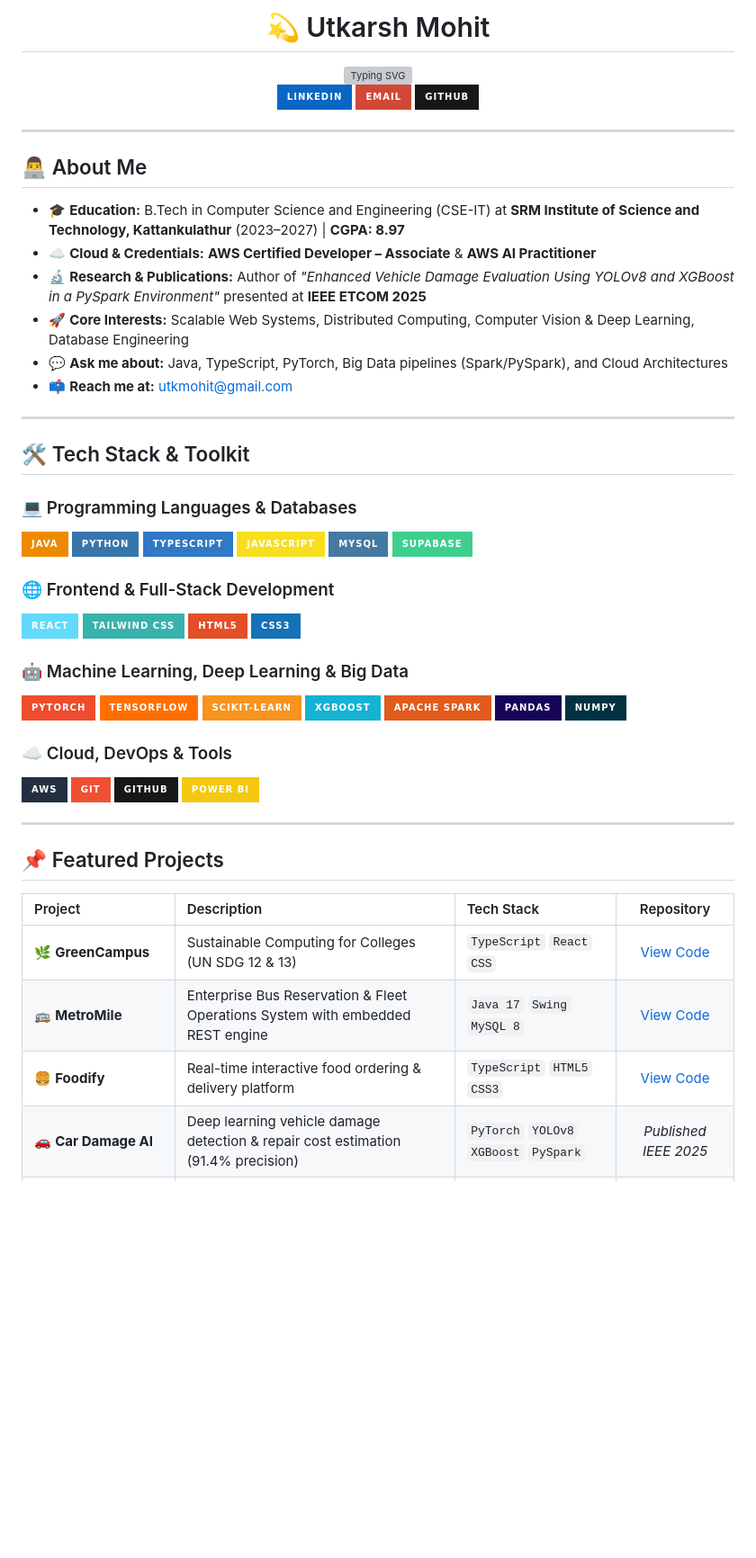
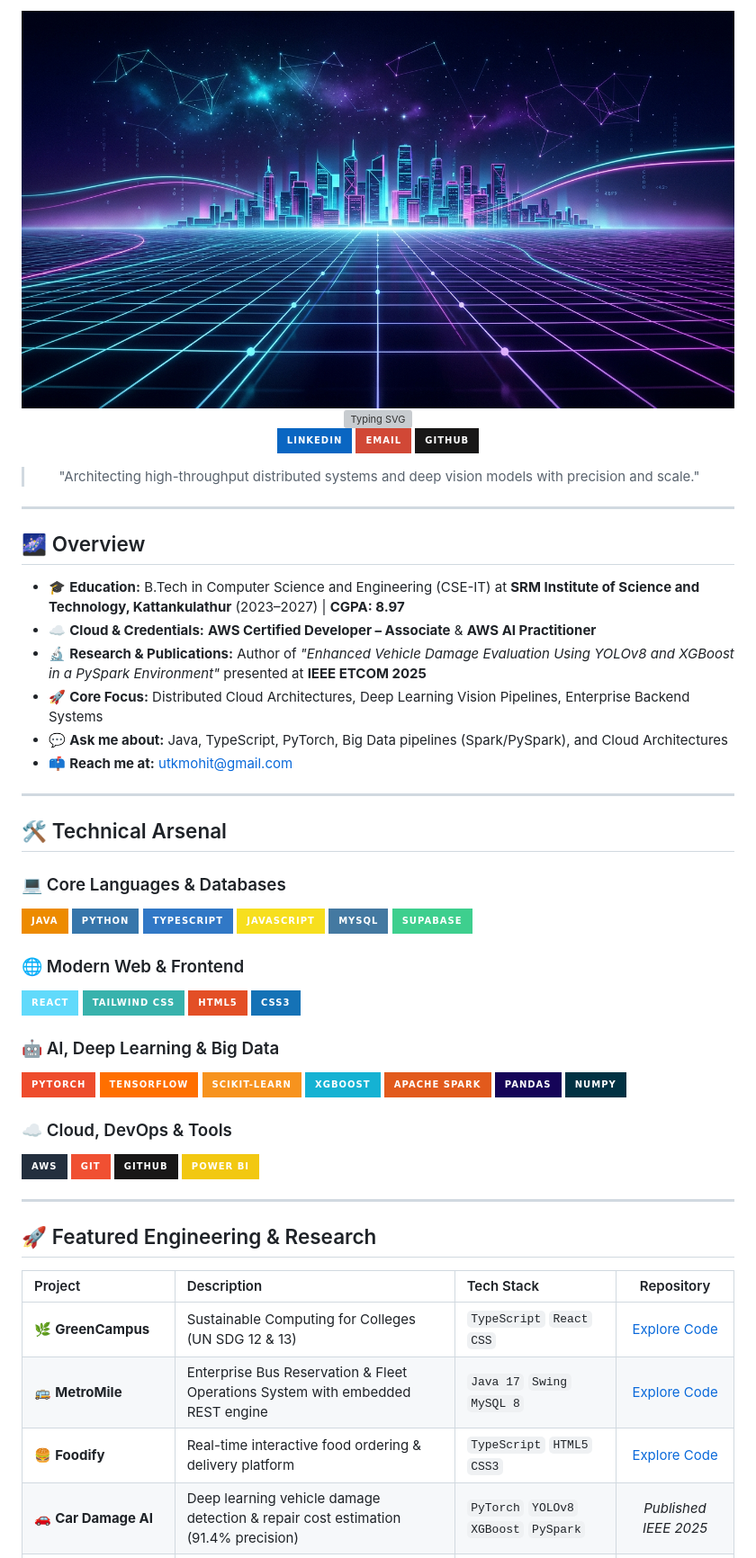
Before and after one commit to utkarshmohit358/utkarshmohit358, a Markdown page: README.md, the part around one of its changes. Shown at 90% size. GitHub-like rendering; pictures changed too: assets/banner.jpg (added); badges without logos; blank space fills up the shorter version; grey boxes are pictures that could not be loaded.

Commit message:
feat: add aesthetic Tokyo Night banner background and assets

```diff
--- a/README.md
+++ b/README.md
@@ -1,5 +1,7 @@
 <div align="center">
 
-# 💫 Utkarsh Mohit
+<img src="./assets/banner.jpg" alt="Utkarsh Mohit Banner" width="100%" style="border-radius: 10px;" />
+
+<br/>
 
 <a href="https://git.io/typing-svg">
@@ -12,24 +14,28 @@
   <a href="https://github.com/utkarshmohit358"><img src="https://img.shields.io/badge/GitHub-181717?style=for-the-badge&logo=github&logoColor=white" alt="GitHub"/></a>
 </p>
 
+<blockquote style="font-style: italic; color: #a9b1d6;">
+  "Architecting high-throughput distributed systems and deep vision models with precision and scale."
+</blockquote>
+
 ---
 
 </div>
 
-## 👨‍💻 About Me
+## 🌌 Overview
 
 - 🎓 **Education:** B.Tech in Computer Science and Engineering (CSE-IT) at **SRM Institute of Science and Technology, Kattankulathur** (2023–2027) | **CGPA: 8.97**
 - ☁️ **Cloud & Credentials:** **AWS Certified Developer – Associate** & **AWS AI Practitioner**
 - 🔬 **Research & Publications:** Author of *"Enhanced Vehicle Damage Evaluation Using YOLOv8 and XGBoost in a PySpark Environment"* presented at **IEEE ETCOM 2025**
-- 🚀 **Core Interests:** Scalable Web Systems, Distributed Computing, Computer Vision & Deep Learning, Database Engineering
+- 🚀 **Core Focus:** Distributed Cloud Architectures, Deep Learning Vision Pipelines, Enterprise Backend Systems
 - 💬 **Ask me about:** Java, TypeScript, PyTorch, Big Data pipelines (Spark/PySpark), and Cloud Architectures
 - 📫 **Reach me at:** [utkmohit@gmail.com](mailto:utkmohit@gmail.com)
 
 ---
 
-## 🛠️ Tech Stack & Toolkit
+## 🛠️ Technical Arsenal
 
-### 💻 Programming Languages & Databases
+### 💻 Core Languages & Databases
 <p align="left">
   <img src="https://img.shields.io/badge/Java-ED8B00?style=for-the-badge&logo=openjdk&logoColor=white" alt="Java"/>
   <img src="https://img.shields.io/badge/Python-3776AB?style=for-the-badge&logo=python&logoColor=white" alt="Python"/>
@@ -39,7 +45,7 @@
   <img src="https://img.shields.io/badge/Supabase-3ECF8E?style=for-the-badge&logo=supabase&logoColor=white" alt="Supabase"/>
 </p>
 
-### 🌐 Frontend & Full-Stack Development
+### 🌐 Modern Web & Frontend
 <p align="left">
   <img src="https://img.shields.io/badge/React-61DAFB?style=for-the-badge&logo=react&logoColor=black" alt="React"/>
   <img src="https://img.shields.io/badge/Tailwind_CSS-38B2AC?style=for-the-badge&logo=tailwind-css&logoColor=white" alt="Tailwind"/>
@@ -47,7 +53,7 @@
   <img src="https://img.shields.io/badge/CSS3-1572B6?style=for-the-badge&logo=css3&logoColor=white" alt="CSS3"/>
 </p>
 
-### 🤖 Machine Learning, Deep Learning & Big Data
+### 🤖 AI, Deep Learning & Big Data
 <p align="left">
   <img src="https://img.shields.io/badge/PyTorch-EE4C2C?style=for-the-badge&logo=pytorch&logoColor=white" alt="PyTorch"/>
   <img src="https://img.shields.io/badge/TensorFlow-FF6F00?style=for-the-badge&logo=tensorflow&logoColor=white" alt="TensorFlow"/>
@@ -68,13 +74,13 @@
 
 ---
 
-## 📌 Featured Projects
+## 🚀 Featured Engineering & Research
 
 | Project | Description | Tech Stack | Repository |
 | :--- | :--- | :--- | :---: |
-| 🌿 **GreenCampus** | Sustainable Computing for Colleges (UN SDG 12 & 13) | `TypeScript` `React` `CSS` | [View Code](https://github.com/utkarshmohit358/green-campus) |
-| 🚌 **MetroMile** | Enterprise Bus Reservation & Fleet Operations System with embedded REST engine | `Java 17` `Swing` `MySQL 8` | [View Code](https://github.com/utkarshmohit358/metromile) |
-| 🍔 **Foodify** | Real-time interactive food ordering & delivery platform | `TypeScript` `HTML5` `CSS3` | [View Code](https://github.com/utkarshmohit358/foodify) |
+| 🌿 **GreenCampus** | Sustainable Computing for Colleges (UN SDG 12 & 13) | `TypeScript` `React` `CSS` | [Explore Code](https://github.com/utkarshmohit358/green-campus) |
+| 🚌 **MetroMile** | Enterprise Bus Reservation & Fleet Operations System with embedded REST engine | `Java 17` `Swing` `MySQL 8` | [Explore Code](https://github.com/utkarshmohit358/metromile) |
+| 🍔 **Foodify** | Real-time interactive food ordering & delivery platform | `TypeScript` `HTML5` `CSS3` | [Explore Code](https://github.com/utkarshmohit358/foodify) |
 | 🚗 **Car Damage AI** | Deep learning vehicle damage detection & repair cost estimation (91.4% precision) | `PyTorch` `YOLOv8` `XGBoost` `PySpark` | *Published IEEE 2025* |
 | 🧠 **Hybrid U-Net & MedSAM** | Automated prompt-driven brain tumour segmentation pipeline | `PyTorch` `MedSAM` `CNN` `OpenCV` | *Research Project* |
 
```
Also changed, not shown: other parts of README.md (+3 -3 lines), assets/avatar.jpg (added).
